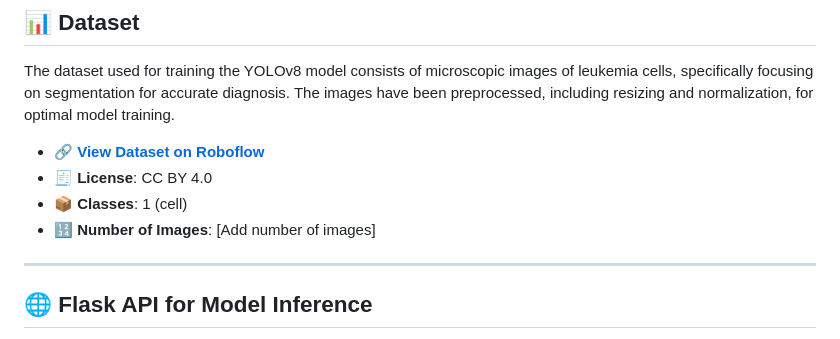
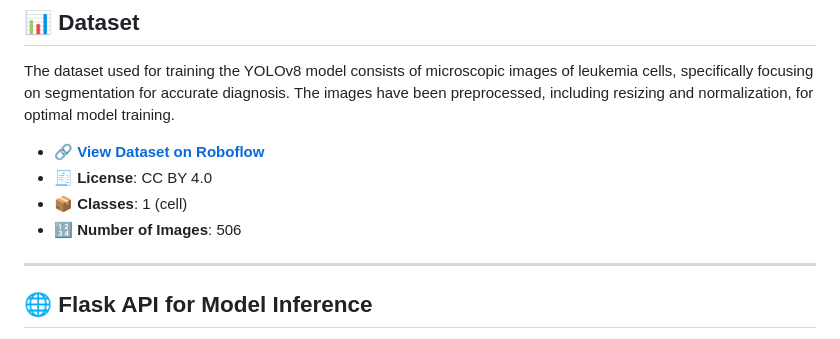
Before and after one commit to Gay-123/Leukemia-Image-Segmentation, a Markdown page: README.md, the part around the change. Rendered like a GitHub page.

```diff
--- a/README.md
+++ b/README.md
@@ -23,7 +23,7 @@ The dataset used for training the YOLOv8 model consists of microscopic images of
 - 🔗 **[View Dataset on Roboflow](https://universe.roboflow.com/suman-computer-vision/leukemia-riajh/dataset/1)**
 - 🧾 **License**: CC BY 4.0
 - 📦 **Classes**: 1 (cell)
-- 🔢 **Number of Images**: [Add number of images]
+- 🔢 **Number of Images**: 506
 
 ---
 
```
